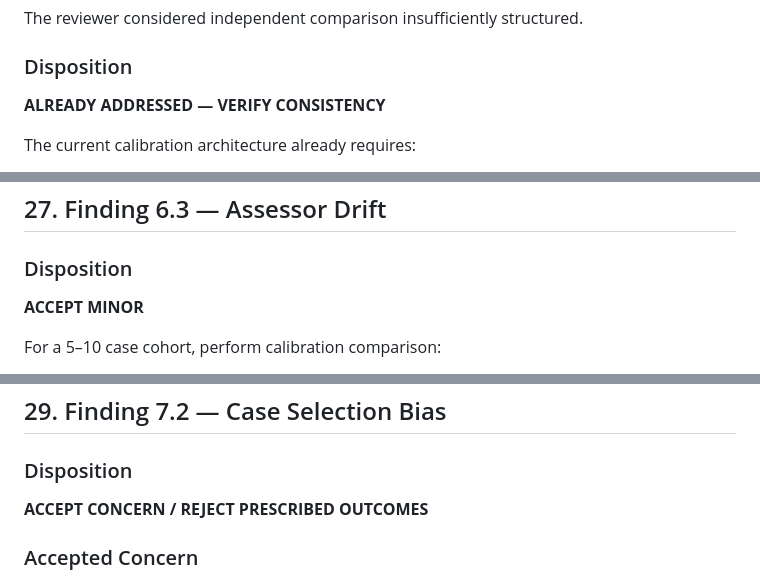
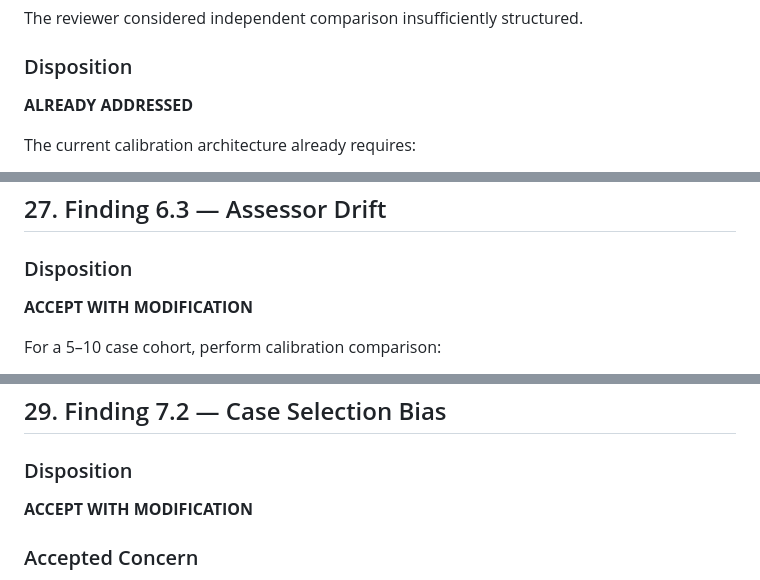
Before and after one commit to dantuffy3-cmyk/carpenters-for-housing-reform, a Markdown page: institute/waterproofing/cwig-iar-001-independent-review-reconciliation-action-register-v0.1.md, 3 parts joined by grey strips. Rendered like a GitHub page.

```diff
--- a/institute/waterproofing/cwig-iar-001-independent-review-reconciliation-action-register-v0.1.md
+++ b/institute/waterproofing/cwig-iar-001-independent-review-reconciliation-action-register-v0.1.md
@@ -827,7 +827,7 @@ The reviewer considered independent comparison insufficiently structured.
 
 ### Disposition
 
-**ALREADY ADDRESSED — VERIFY CONSISTENCY**
+**ALREADY ADDRESSED**
 
 The current calibration architecture already requires:
 
@@ -861,7 +861,7 @@ Where a material PROCEED versus STOP disagreement occurs:
 
 ### Disposition
 
-**ACCEPT MINOR**
+**ACCEPT WITH MODIFICATION**
 
 For a 5–10 case cohort, perform calibration comparison:
 
@@ -894,7 +894,7 @@ It is not statistically representative.
 
 ### Disposition
 
-**ACCEPT CONCERN / REJECT PRESCRIBED OUTCOMES**
+**ACCEPT WITH MODIFICATION**
 
 ### Accepted Concern
 
```
Also changed, not shown: other parts of institute/waterproofing/cwig-iar-001-independent-review-reconciliation-action-register-v0.1.md (+11 -11 lines).
